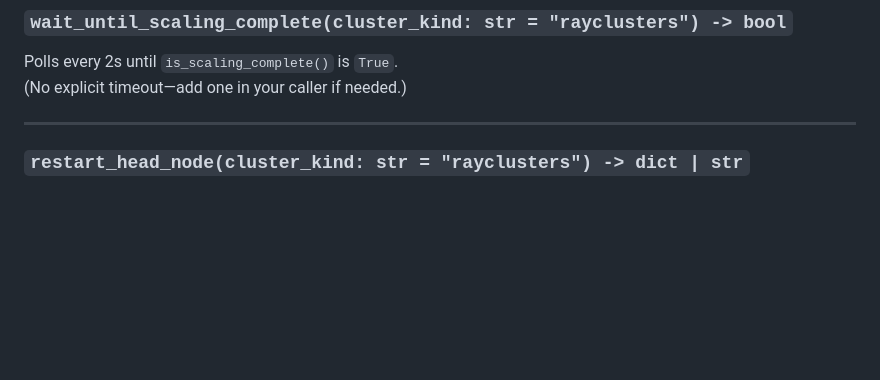
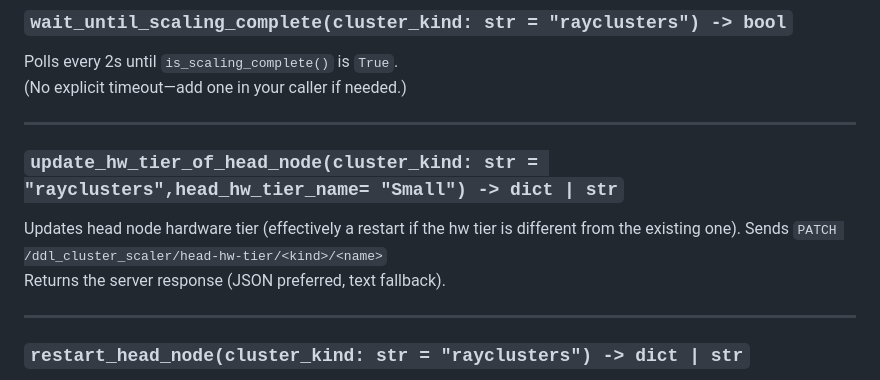
Before and after one commit to dominodatalab/domino-blueprints, a Markdown page: ddl-cluster-scaler/README_PYTHON_CLIENT.md, the part around the change. Drawn GitHub-style; blank space fills up the shorter version.

```diff
--- a/ddl-cluster-scaler/README_PYTHON_CLIENT.md
+++ b/ddl-cluster-scaler/README_PYTHON_CLIENT.md
@@ -137,6 +137,12 @@ Polls every 2s until `is_scaling_complete()` is `True`.
 (No explicit timeout—add one in your caller if needed.)
 
 ---
+### `update_hw_tier_of_head_node(cluster_kind: str = "rayclusters",head_hw_tier_name= "Small") -> dict | str`
+Updates head node hardware tier (effectively a restart if the hw tier is different from the existing one).
+Sends `PATCH /ddl_cluster_scaler/head-hw-tier/<kind>/<name>`
+Returns the server response (JSON preferred, text fallback).
+
+---
 
 ### `restart_head_node(cluster_kind: str = "rayclusters") -> dict | str`
 Initiates a head restart (deletes head pod) with a timestamp.
```
Also changed, not shown: ddl-cluster-scaler/README.md (+64 -2 lines).
